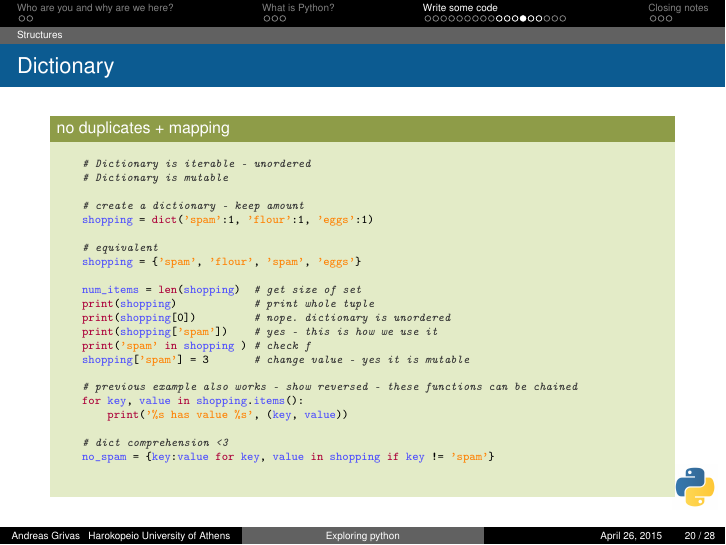
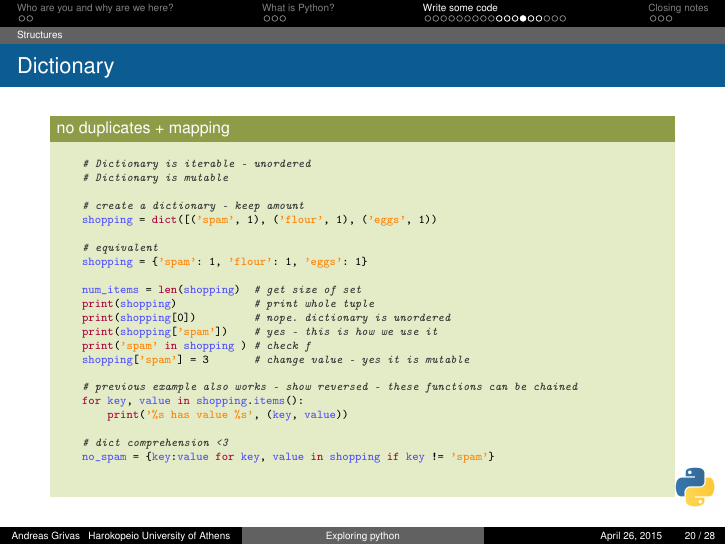
Before and after one commit to dithua/presentations, LaTeX slides (python/src/presentation.tex): page 20 of 28. Compiled offline with pdfLaTeX.

Commit message:
corrected dict() wrong init

```diff
--- a/python/src/presentation.tex
+++ b/python/src/presentation.tex
@@ -482,10 +482,10 @@ We will be exploring python with ipython, python3 and an editor if needed.\\
     # Dictionary is mutable
 
     # create a dictionary - keep amount
-    shopping = dict('spam':1, 'flour':1, 'eggs':1)
+    shopping = dict([('spam', 1), ('flour', 1), ('eggs', 1))
 
     # equivalent
-    shopping = {'spam', 'flour', 'spam', 'eggs'}
+    shopping = {'spam': 1, 'flour': 1, 'eggs': 1}
 
     num_items = len(shopping)  # get size of set
     print(shopping)            # print whole tuple
```
Also changed, not shown: python/slides/exploring-python.pdf.
